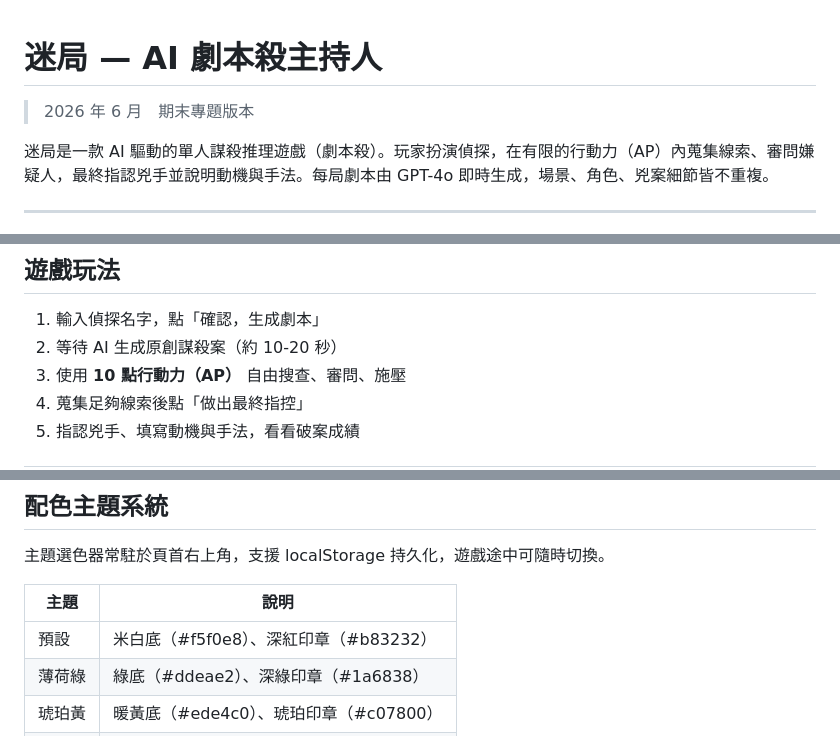
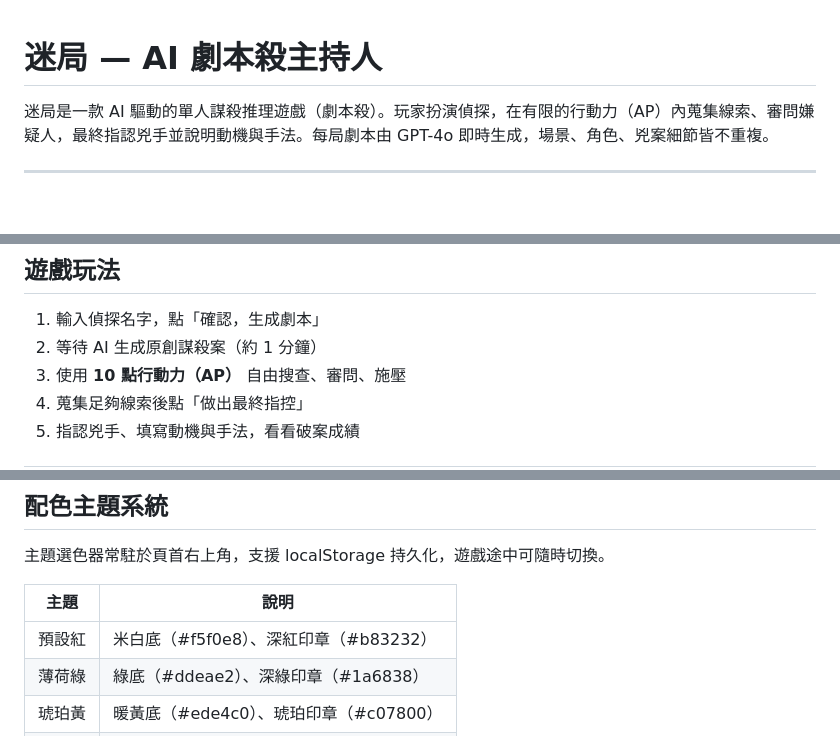
Before and after one commit to wendy0704/ai-main, a Markdown page: README.md, 3 parts joined by grey strips. Drawn GitHub-style; blank space fills up the shorter version.

Commit message:
Update README
Updated the README to reflect changes in game mechanics and theme descriptions.

```diff
--- a/README.md
+++ b/README.md
@@ -1,6 +1,5 @@
 # 迷局 — AI 劇本殺主持人
 
-> 2026 年 6 月　期末專題版本
 
 迷局是一款 AI 驅動的單人謀殺推理遊戲（劇本殺）。玩家扮演偵探，在有限的行動力（AP）內蒐集線索、審問嫌疑人，最終指認兇手並說明動機與手法。每局劇本由 GPT-4o 即時生成，場景、角色、兇案細節皆不重複。
 
@@ -54,7 +53,7 @@ ngrok 會產生一組 `https://xxxx.ngrok-free.app` 網址，分享給對方即
 ## 遊戲玩法
 
 1. 輸入偵探名字，點「確認，生成劇本」
-2. 等待 AI 生成原創謀殺案（約 10-20 秒）
+2. 等待 AI 生成原創謀殺案（約 1 分鐘）
 3. 使用 **10 點行動力（AP）** 自由搜查、審問、施壓
 4. 蒐集足夠線索後點「做出最終指控」
 5. 指認兇手、填寫動機與手法，看看破案成績
@@ -213,7 +212,7 @@ ngrok 會產生一組 `https://xxxx.ngrok-free.app` 網址，分享給對方即
 
 | 主題 | 說明 |
 |------|------|
-| 預設 | 米白底（#f5f0e8）、深紅印章（#b83232） |
+| 預設紅 | 米白底（#f5f0e8）、深紅印章（#b83232） |
 | 薄荷綠 | 綠底（#ddeae2）、深綠印章（#1a6838） |
 | 琥珀黃 | 暖黃底（#ede4c0）、琥珀印章（#c07800） |
 | 鋼鐵藍 | 藍灰底（#cfd8e4）、深藍印章（#163460） |
```
Also changed, not shown: other parts of README.md (+0 -2 lines).
